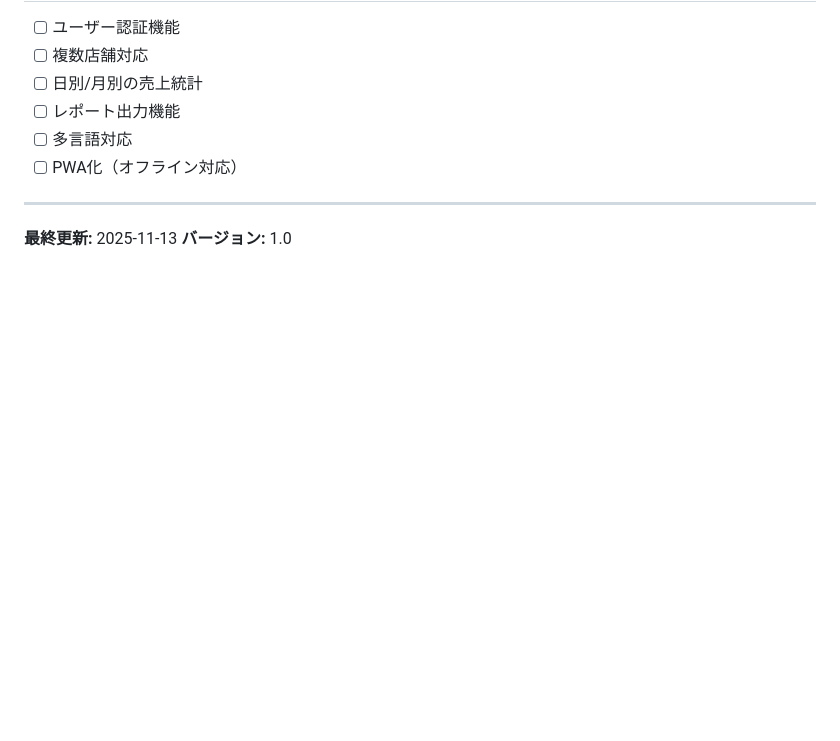
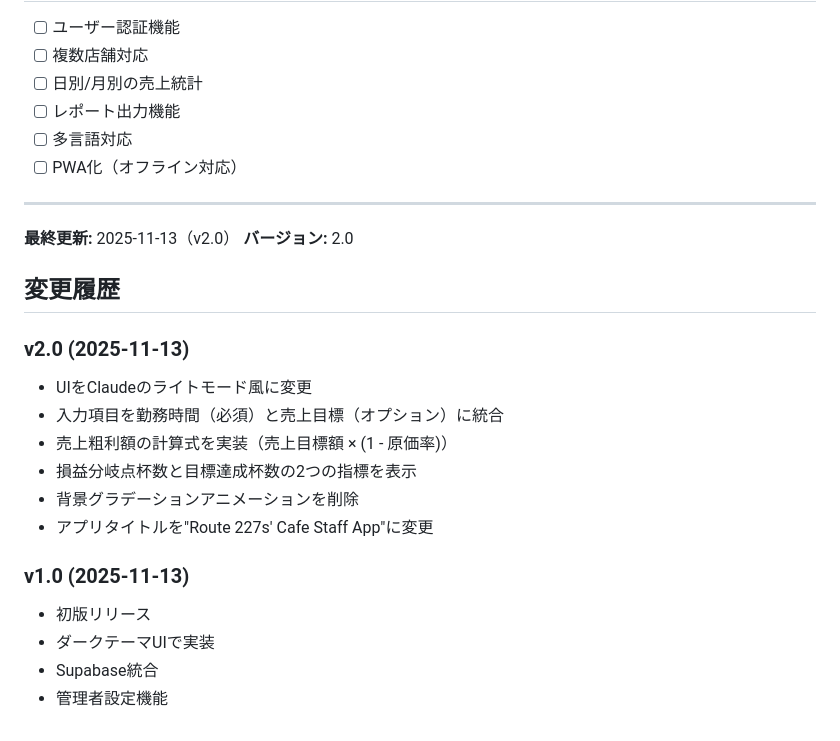
Before and after one commit to lomogoo/227staff, a Markdown page: SPECIFICATIONS.md, the part around one of its changes. Rendered like a GitHub page; blank space fills up the shorter version.

```diff
--- a/SPECIFICATIONS.md
+++ b/SPECIFICATIONS.md
@@ -205,5 +232,21 @@
 
 ---
 
-**最終更新:** 2025-11-13
-**バージョン:** 1.0
+**最終更新:** 2025-11-13（v2.0）
+**バージョン:** 2.0
+
+## 変更履歴
+
+### v2.0 (2025-11-13)
+- UIをClaudeのライトモード風に変更
+- 入力項目を勤務時間（必須）と売上目標（オプション）に統合
+- 売上粗利額の計算式を実装（売上目標額 × (1 - 原価率)）
+- 損益分岐点杯数と目標達成杯数の2つの指標を表示
+- 背景グラデーションアニメーションを削除
+- アプリタイトルを"Route 227s' Cafe Staff App"に変更
+
+### v1.0 (2025-11-13)
+- 初版リリース
+- ダークテーマUIで実装
+- Supabase統合
+- 管理者設定機能
```
Also changed, not shown: other parts of SPECIFICATIONS.md (+63 -36 lines).
